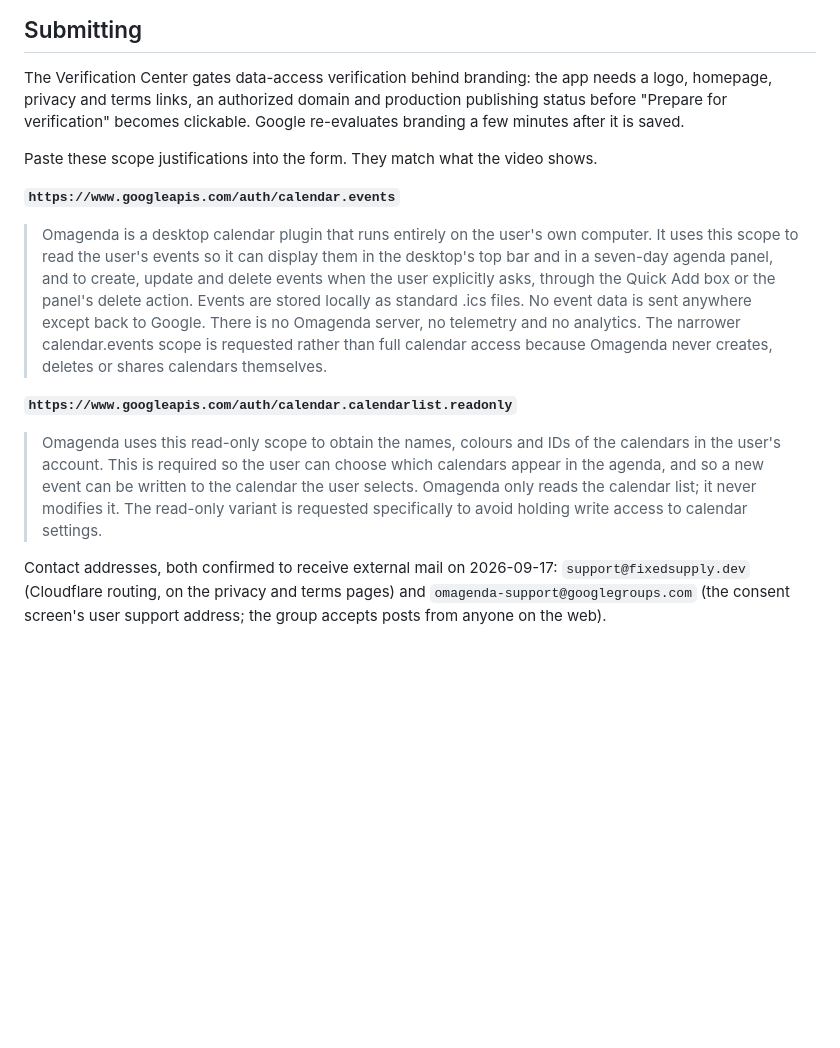
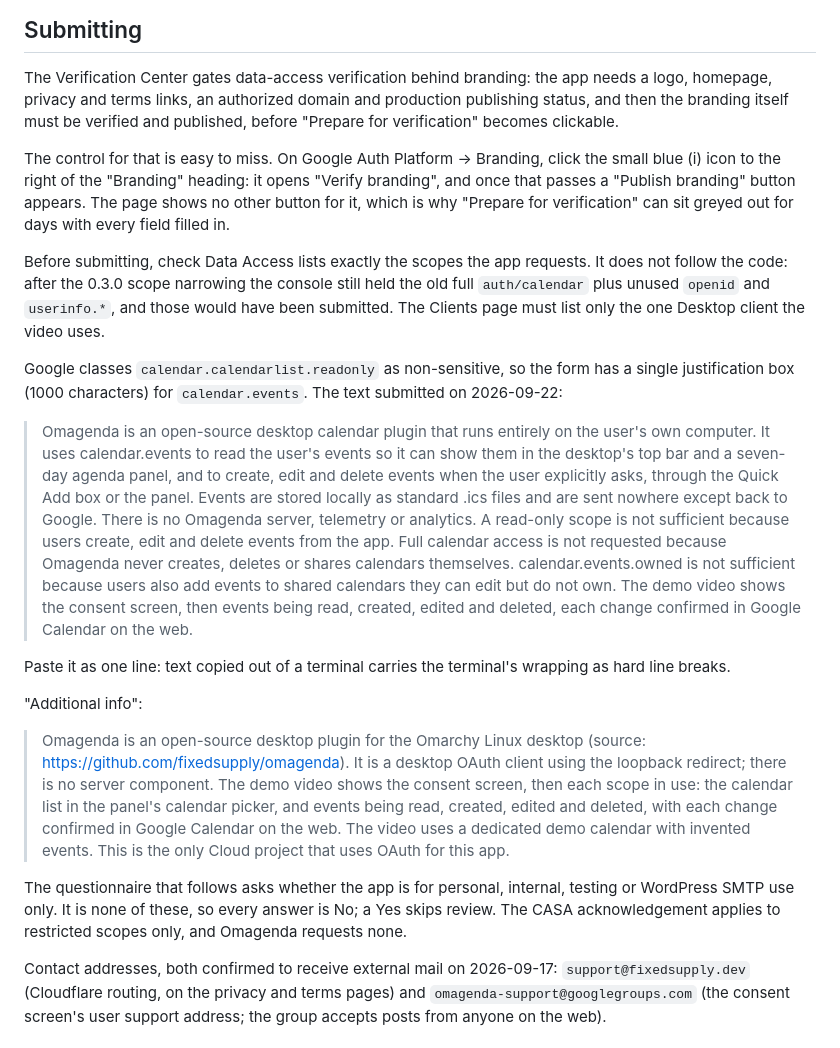
Before and after one commit to fixedsupply/omagenda, a Markdown page: docs/google-verification-video.md, the part around the change. Rendered like a GitHub page; blank space fills up the shorter version.

Commit message:
Record how Google verification was actually submitted
The Branding page hides Verify/Publish branding behind the (i) icon
beside its heading, Data Access kept the pre-0.3.0 full calendar scope
until corrected by hand, and calendarlist.readonly is non-sensitive, so
the form has one justification box rather than two. Keep the texts
that were submitted on 2026-09-22.

Co-Authored-By: Claude Opus 5.5 <noreply@anthropic.com>

```diff
--- a/docs/google-verification-video.md
+++ b/docs/google-verification-video.md
@@ -222,31 +222,57 @@ Things learned the hard way, for the next recording:
 
 The Verification Center gates data-access verification behind branding: the app
 needs a logo, homepage, privacy and terms links, an authorized domain and
-production publishing status before "Prepare for verification" becomes
-clickable. Google re-evaluates branding a few minutes after it is saved.
+production publishing status, and then the branding itself must be verified and
+published, before "Prepare for verification" becomes clickable.
 
-Paste these scope justifications into the form. They match what the video shows.
+The control for that is easy to miss. On Google Auth Platform → Branding, click
+the small blue (i) icon to the right of the "Branding" heading: it opens "Verify
+branding", and once that passes a "Publish branding" button appears. The page
+shows no other button for it, which is why "Prepare for verification" can sit
+greyed out for days with every field filled in.
 
-**`https://www.googleapis.com/auth/calendar.events`**
+Before submitting, check Data Access lists exactly the scopes the app requests.
+It does not follow the code: after the 0.3.0 scope narrowing the console still
+held the old full `auth/calendar` plus unused `openid` and `userinfo.*`, and
+those would have been submitted. The Clients page must list only the one
+Desktop client the video uses.
 
-> Omagenda is a desktop calendar plugin that runs entirely on the user's own
-> computer. It uses this scope to read the user's events so it can display them
-> in the desktop's top bar and in a seven-day agenda panel, and to create,
-> update and delete events when the user explicitly asks, through the Quick Add
-> box or the panel's delete action. Events are stored locally as standard .ics
-> files. No event data is sent anywhere except back to Google. There is no
-> Omagenda server, no telemetry and no analytics. The narrower calendar.events
-> scope is requested rather than full calendar access because Omagenda never
-> creates, deletes or shares calendars themselves.
+Google classes `calendar.calendarlist.readonly` as non-sensitive, so the form
+has a single justification box (1000 characters) for `calendar.events`. The
+text submitted on 2026-09-22:
 
-**`https://www.googleapis.com/auth/calendar.calendarlist.readonly`**
+> Omagenda is an open-source desktop calendar plugin that runs entirely on the
+> user's own computer. It uses calendar.events to read the user's events so it
+> can show them in the desktop's top bar and a seven-day agenda panel, and to
+> create, edit and delete events when the user explicitly asks, through the
+> Quick Add box or the panel. Events are stored locally as standard .ics files
+> and are sent nowhere except back to Google. There is no Omagenda server,
+> telemetry or analytics. A read-only scope is not sufficient because users
+> create, edit and delete events from the app. Full calendar access is not
+> requested because Omagenda never creates, deletes or shares calendars
+> themselves. calendar.events.owned is not sufficient because users also add
+> events to shared calendars they can edit but do not own. The demo video shows
+> the consent screen, then events being read, created, edited and deleted, each
+> change confirmed in Google Calendar on the web.
 
-> Omagenda uses this read-only scope to obtain the names, colours and IDs of the
-> calendars in the user's account. This is required so the user can choose which
-> calendars appear in the agenda, and so a new event can be written to the
-> calendar the user selects. Omagenda only reads the calendar list; it never
-> modifies it. The read-only variant is requested specifically to avoid holding
-> write access to calendar settings.
+Paste it as one line: text copied out of a terminal carries the terminal's
+wrapping as hard line breaks.
+
+"Additional info":
+
+> Omagenda is an open-source desktop plugin for the Omarchy Linux desktop
+> (source: https://github.com/fixedsupply/omagenda). It is a desktop OAuth
+> client using the loopback redirect; there is no server component. The demo
+> video shows the consent screen, then each scope in use: the calendar list in
+> the panel's calendar picker, and events being read, created, edited and
+> deleted, with each change confirmed in Google Calendar on the web. The video
+> uses a dedicated demo calendar with invented events. This is the only Cloud
+> project that uses OAuth for this app.
+
+The questionnaire that follows asks whether the app is for personal, internal,
+testing or WordPress SMTP use only. It is none of these, so every answer is No;
+a Yes skips review. The CASA acknowledgement applies to restricted scopes only,
+and Omagenda requests none.
 
 Contact addresses, both confirmed to receive external mail on 2026-09-17:
 `support@fixedsupply.dev` (Cloudflare routing, on the privacy and terms pages)
```
